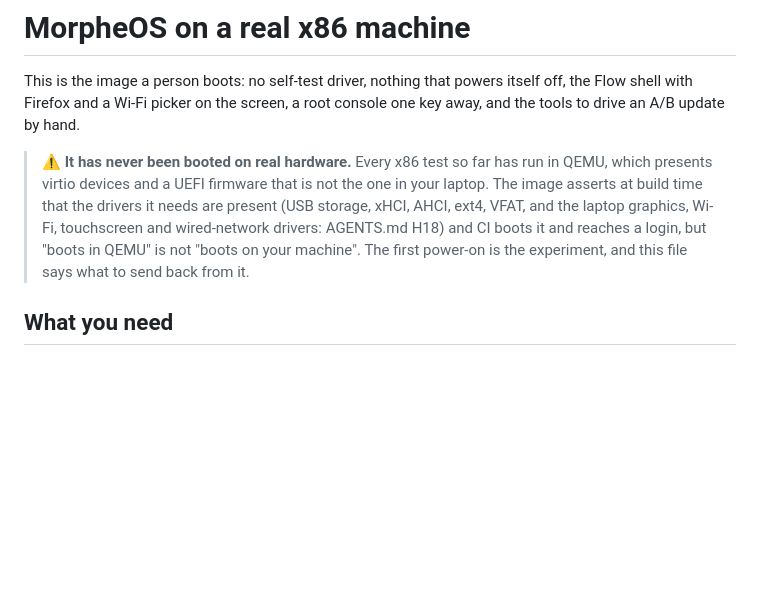
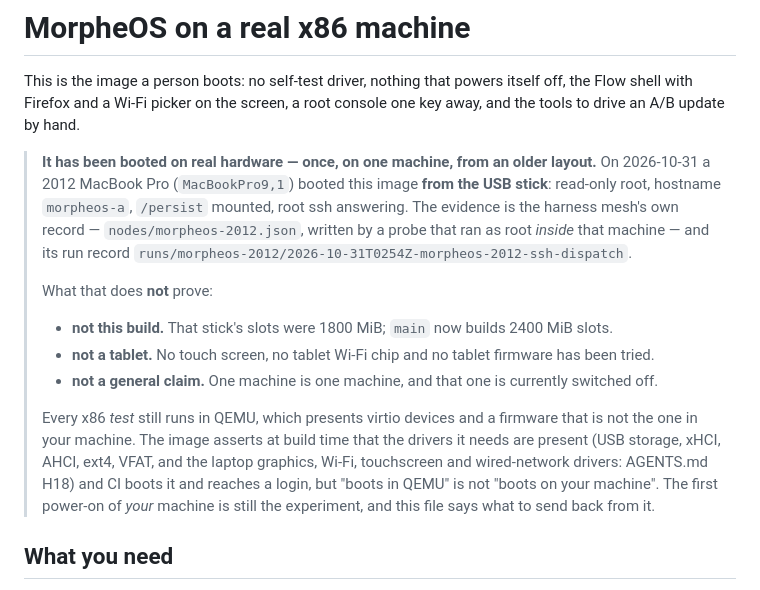
Before and after one commit to robmitchellengineering-hub/MorpheOS, a Markdown page: images/x86-qemu/HARDWARE.md, the part around the change. Drawn GitHub-style; blank space fills up the shorter version.

```diff
--- a/images/x86-qemu/HARDWARE.md
+++ b/images/x86-qemu/HARDWARE.md
@@ -4,12 +4,23 @@ This is the image a person boots: no self-test driver, nothing that powers itsel
 Flow shell with Firefox and a Wi-Fi picker on the screen, a root console one key away, and the
 tools to drive an A/B update by hand.
 
-> ⚠️ **It has never been booted on real hardware.** Every x86 test so far has run in QEMU, which
-> presents virtio devices and a UEFI firmware that is not the one in your laptop. The image
-> asserts at build time that the drivers it needs are present (USB storage, xHCI, AHCI, ext4,
-> VFAT, and the laptop graphics, Wi-Fi, touchscreen and wired-network drivers: AGENTS.md H18)
-> and CI boots it and reaches a login, but "boots in QEMU" is not "boots on your machine".
-> The first power-on is the experiment, and this file says what to send back from it.
+> **It has been booted on real hardware — once, on one machine, from an older layout.**
+> On 2026-10-31 a 2012 MacBook Pro (`MacBookPro9,1`) booted this image **from the USB stick**:
+> read-only root, hostname `morpheos-a`, `/persist` mounted, root ssh answering. The evidence is
+> the harness mesh's own record — `nodes/morpheos-2012.json`, written by a probe that ran as root
+> *inside* that machine — and its run record `runs/morpheos-2012/2026-10-31T0254Z-morpheos-2012-ssh-dispatch`.
+>
+> What that does **not** prove:
+> - **not this build.** That stick's slots were 1800 MiB; `main` now builds 2400 MiB slots.
+> - **not a tablet.** No touch screen, no tablet Wi-Fi chip and no tablet firmware has been tried.
+> - **not a general claim.** One machine is one machine, and that one is currently switched off.
+>
+> Every x86 *test* still runs in QEMU, which presents virtio devices and a firmware that is not the
+> one in your machine. The image asserts at build time that the drivers it needs are present (USB
+> storage, xHCI, AHCI, ext4, VFAT, and the laptop graphics, Wi-Fi, touchscreen and wired-network
+> drivers: AGENTS.md H18) and CI boots it and reaches a login, but "boots in QEMU" is not "boots on
+> your machine". The first power-on of *your* machine is still the experiment, and this file says
+> what to send back from it.
 
 ## What you need
 
```
Also changed, not shown: docs/log/2026-11-01-fix-hardware-claim.md (added, +25 -0 lines).
